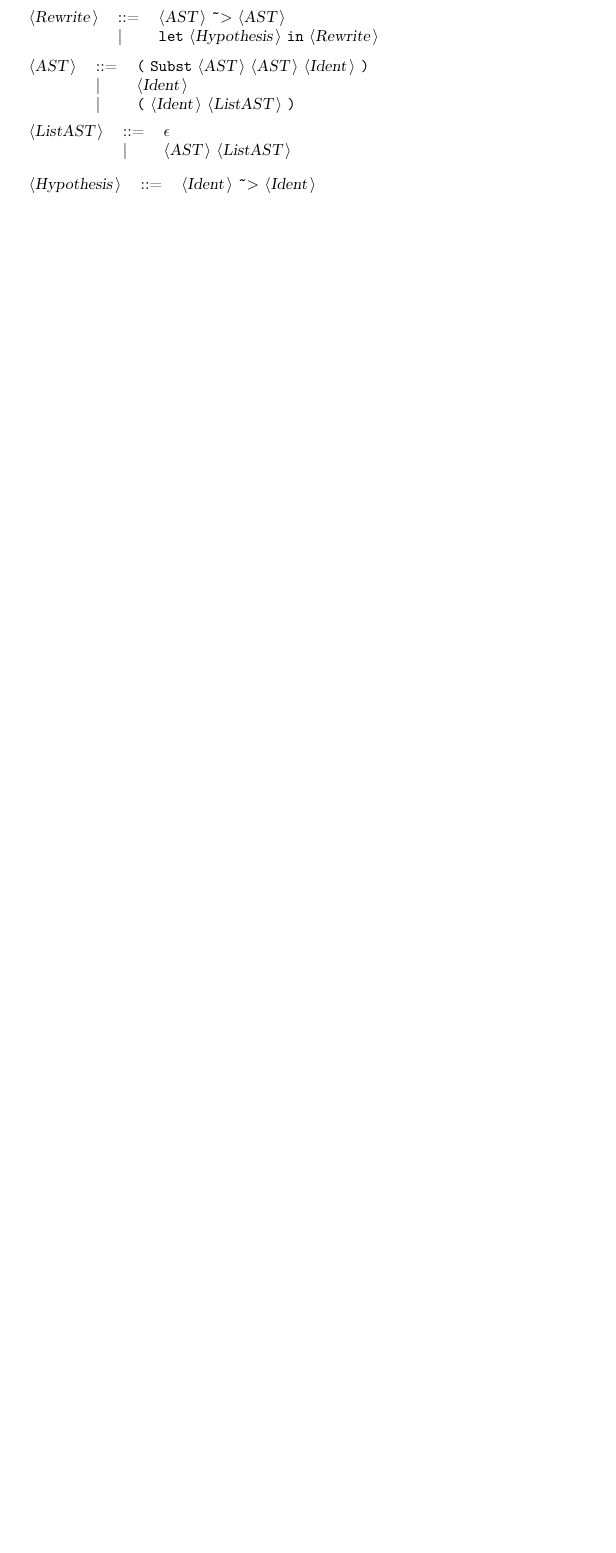
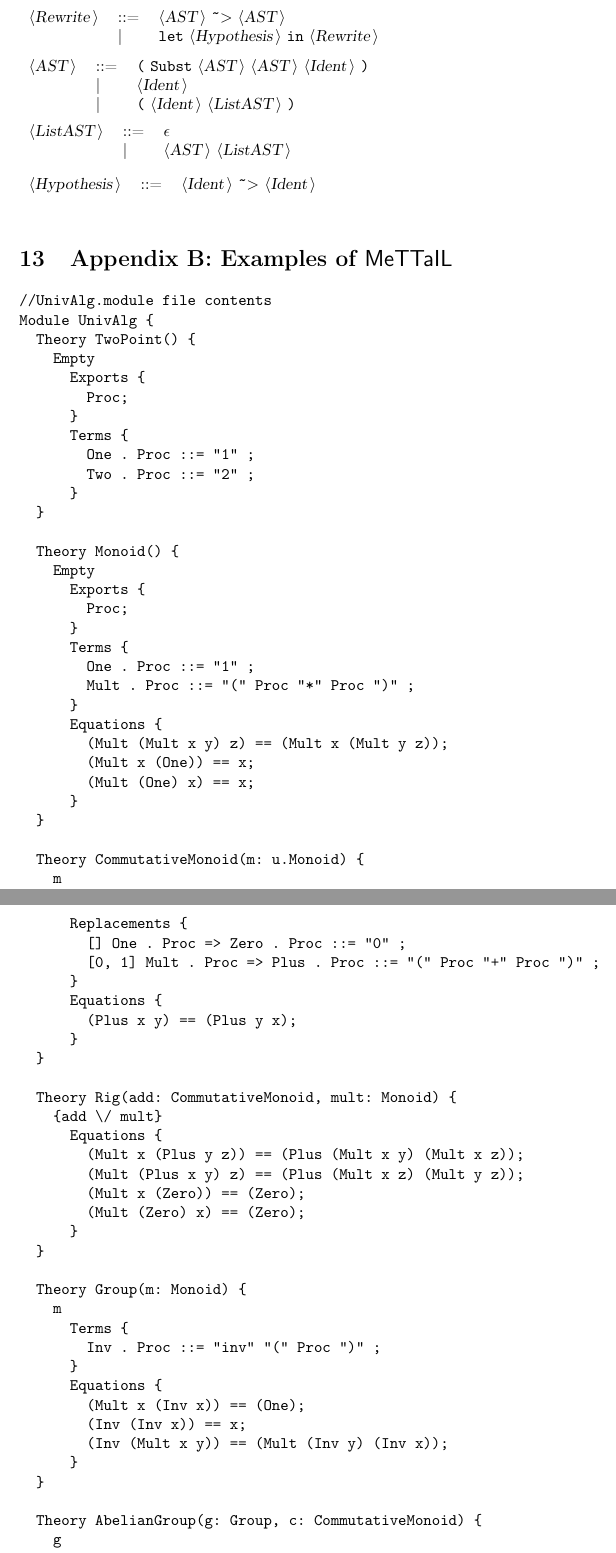
Before and after one commit to F1R3FLY-io/MeTTaCycleYellowPaper, a LaTeX document (map.tex): part of page 37 of 37 before the commit and two parts of pages 37 and 38 of 40 after it, the two joined at a grey line, cut so that both start at the same text, the shorter picture padded with empty space. Compiled offline with pdfLaTeX.

Commit message:
modified language around previous version of MeTTa; added examples of MeTTaIL

```diff
--- a/map.tex
+++ b/map.tex
@@ -1484,3 +1572,11 @@ All other symbols are terminals.\\
 {\nonterminal{Hypothesis}} & {\arrow}  &{\nonterminal{Ident}} {\terminal{\~{}{$>$}}} {\nonterminal{Ident}}  \\
 \end{tabular}\\
 
+\section{Appendix B: Examples of $\mathsf{MeTTaIL}$}
+
+\begin{verbatim}
+//UnivAlg.module file contents
+Module UnivAlg {
+  Theory TwoPoint() {
+    Empty
+      Exports {
@@ -1486,0 +1594,53 @@ All other symbols are terminals.\\
+        Proc;
+      }
+      Terms {
+        One . Proc ::= "1" ;
+        Mult . Proc ::= "(" Proc "*" Proc ")" ;
+      }
+      Equations {
+        (Mult (Mult x y) z) == (Mult x (Mult y z));
+        (Mult x (One)) == x;
+        (Mult (One) x) == x;
+      }
+  }
+
+  Theory CommutativeMonoid(m: u.Monoid) {
+    m
+      Replacements {
+        [] One . Proc => Zero . Proc ::= "0" ;
+        [0, 1] Mult . Proc => Plus . Proc ::= "(" Proc "+" Proc ")" ;
+      }
+      Equations {
+        (Plus x y) == (Plus y x);
+      }
+  }
+
+  Theory Rig(add: CommutativeMonoid, mult: Monoid) {
+    {add \/ mult}
+      Equations {
+        (Mult x (Plus y z)) == (Plus (Mult x y) (Mult x z));
+        (Mult (Plus x y) z) == (Plus (Mult x z) (Mult y z));
+        (Mult x (Zero)) == (Zero);
+        (Mult (Zero) x) == (Zero);
+      }
+  }
+
+  Theory Group(m: Monoid) {
+    m
+      Terms {
+        Inv . Proc ::= "inv" "(" Proc ")" ;
+      }
+      Equations {
+        (Mult x (Inv x)) == (One);
+        (Inv (Inv x)) == x;
+        (Inv (Mult x y)) == (Mult (Inv y) (Inv x));
+      }
+  }
+
+  Theory AbelianGroup(g: Group, c: CommutativeMonoid) {
+    g
+      Replacements {
+        [] One . Proc => Zero . Proc ::= "0" ;
+        [0, 1] Mult . Proc => Plus . Proc ::= "(" Proc "+" Proc ")" ;
+        [0] Inv . Proc => Neg . Proc ::= "(" "-" Proc ")" ;
+      } \/ c
@@ -1487 +1660,89 @@ All other symbols are terminals.\\
+Module Rholang {
+  Theory ParMonoid(cm: u.CommutativeMonoid) {
+    cm
+      Replacements {
+        [] Zero.Proc => PZero.Proc ::= "0";
+        [0, 1] Plus.Proc => PPar.Proc ::= "(" Proc "|" Proc ")";
+      }
+      Rewrites {
+        RPar1 : let Src ~> Tgt in
+                ( PPar Src Q ) ~> ( PPar Tgt Q ) ;
+        RPar2 : let Src1 ~> Tgt1 in
+                let Src2 ~> Tgt2 in
+                ( PPar Src1 Src2 ) ~> ( PPar Tgt1 Tgt2 ) ;
+      }
+  }
+
+  Theory NewReplCalc(pm: ParMonoid) {
+    pm
+      Exports {
+        Name ;
+      }
+      Terms {
+        PRepl . Proc ::= "!" Proc ;
+        PNew  . Proc ::= "new" (Bind Name [1]) "in" Proc ;
+      }
+      Equations {
+        if x # Q then
+          ( PPar ( PNew x P ) Q ) == ( PNew x ( PPar P Q ) ) ;
+        ( PNew x ( PNew x P ) ) == ( PNew x P ) ;
+        ( PNew x ( PNew y P ) ) == ( PNew y ( PNew x P ) ) ;
+        ( PRepl P ) == ( PPar P ( PRepl P ) ) ;
+      }
+      Rewrites {
+        RNew  : let Src ~> Tgt in
+                (PNew x Src) ~> (PNew x Tgt) ;
+      }
+  }
+
+  Theory QuoteDropCalc(pm: ParMonoid) {
+    pm
+      Exports {
+        Name ;
+      }
+      Terms {
+        PDrop . Proc ::= "*" Name ;
+        NQuote . Name ::= "@" Proc ;
+      }
+      Equations {
+        ( NQuote ( PDrop N ) ) == N ;
+        ( PDrop ( NQuote P ) ) == P ;
+      }
+  }
+
+  Theory RhoCalc(qd: QuoteDropCalc) {
+    qd
+      Terms {
+        PSend . Proc ::= Name "!" "(" Proc ")" ;
+        PRecv . Proc ::= "for" "(" (Bind Name [2]) "<-" Name ")" "{" Proc "}" ;
+      }
+      Rewrites {
+        RComm : ( PPar ( PRecv y x P) ( PSend x Q ) ) ~> ( Subst P ( NQuote Q ) y ) ;
+      }
+  }
+
+  Theory Rholang(nr: NewReplCalc, r: RhoCalc) {
+    nr \/ r
+  }
+
+  Theory FreeRholang() {
+    let m = Monoid() in (
+    let cm = CommutativeMonoid(m) in (
+    let pm = ParMonoid(cm) in (
+    let qd = QuoteDropCalc(pm) in (
+    let nr = NewReplCalc(pm) in (
+    let rc = Rhocalc(qd) in (
+    let rl = Rholang(nr, rc) in (
+    r1
+    )))))))
+  }
+
+  -- theory free(Monoid)
+  -- theory free(Rholang)
+  -- theory let x = Empty Exports { Foo; } in (x Exports { Bar; })
+  theory Monoid()
+}
+\end{verbatim}
+
+
 \end{document}
```
Also changed, not shown: map.pdf, map.tex (170 more changed lines).
